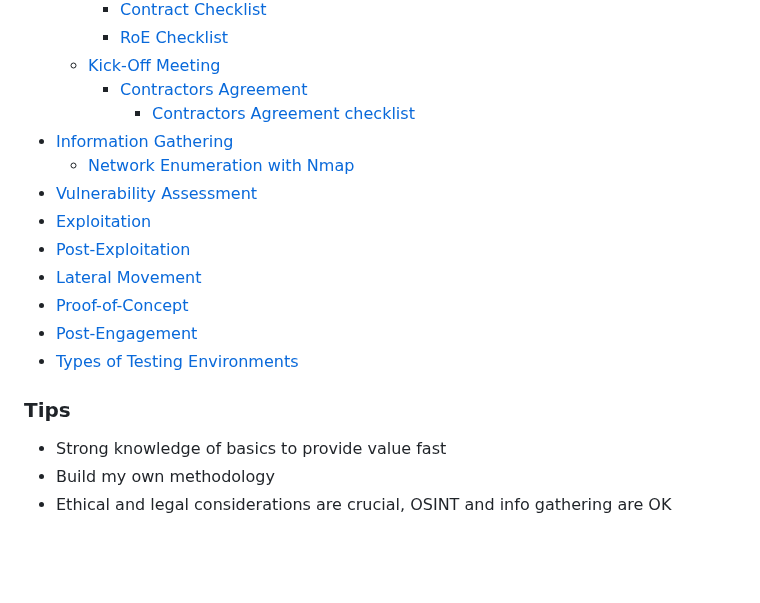
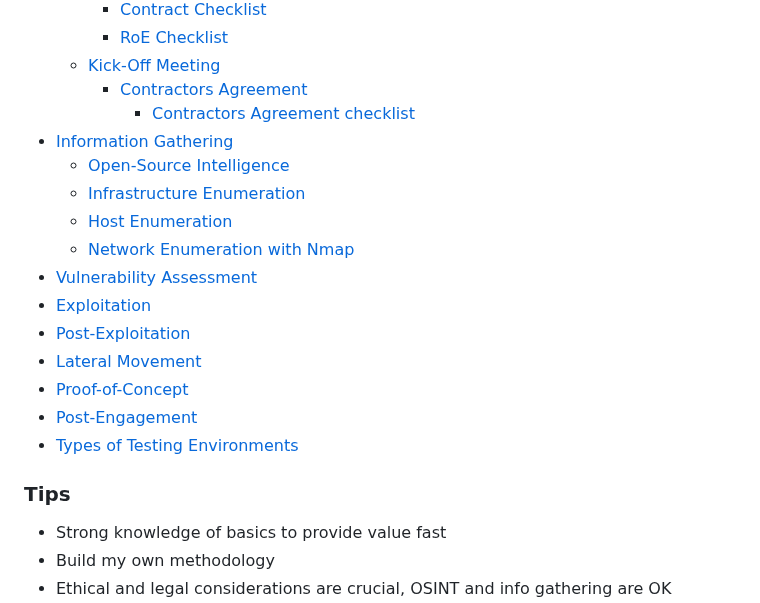
Before and after one commit to lukepatterson31/htb, a Markdown page: academy/pentester-path/penetration-testing-process.md, the part around one of its changes. GitHub-like rendering; blank space fills up the shorter version.

```diff
--- a/academy/pentester-path/penetration-testing-process.md
+++ b/academy/pentester-path/penetration-testing-process.md
@@ -11,6 +11,9 @@
 		- [Contractors Agreement](#contractors-agreement)
 			- [Contractors Agreement checklist](#contractors-agreement-checklist)
 - [Information Gathering](#2-information-gathering)
+	- [Open-Source Intelligence](#open-source-intelligence)
+	- [Infrastructure Enumeration](#infrastructure-enumeration)
+	- [Host Enumeration](#host-enumeration)
 	- [Network Enumeration with Nmap](#network-enumeration-with-nmap)
 - [Vulnerability Assessment](#3-vulnerability-assessment)
 - [Exploitation](#4a-exploitation)
@@ -21,6 +24,7 @@
 - [Types of Testing Environments](#types-of-testing-environments)
 
 ### Tips
+
 - Strong knowledge of basics to provide value fast
 - Build my own methodology
 - Ethical and legal considerations are crucial, OSINT and info gathering are OK (provided sources are public),
```
Also changed, not shown: other parts of academy/pentester-path/penetration-testing-process.md (+34 -1 lines).
